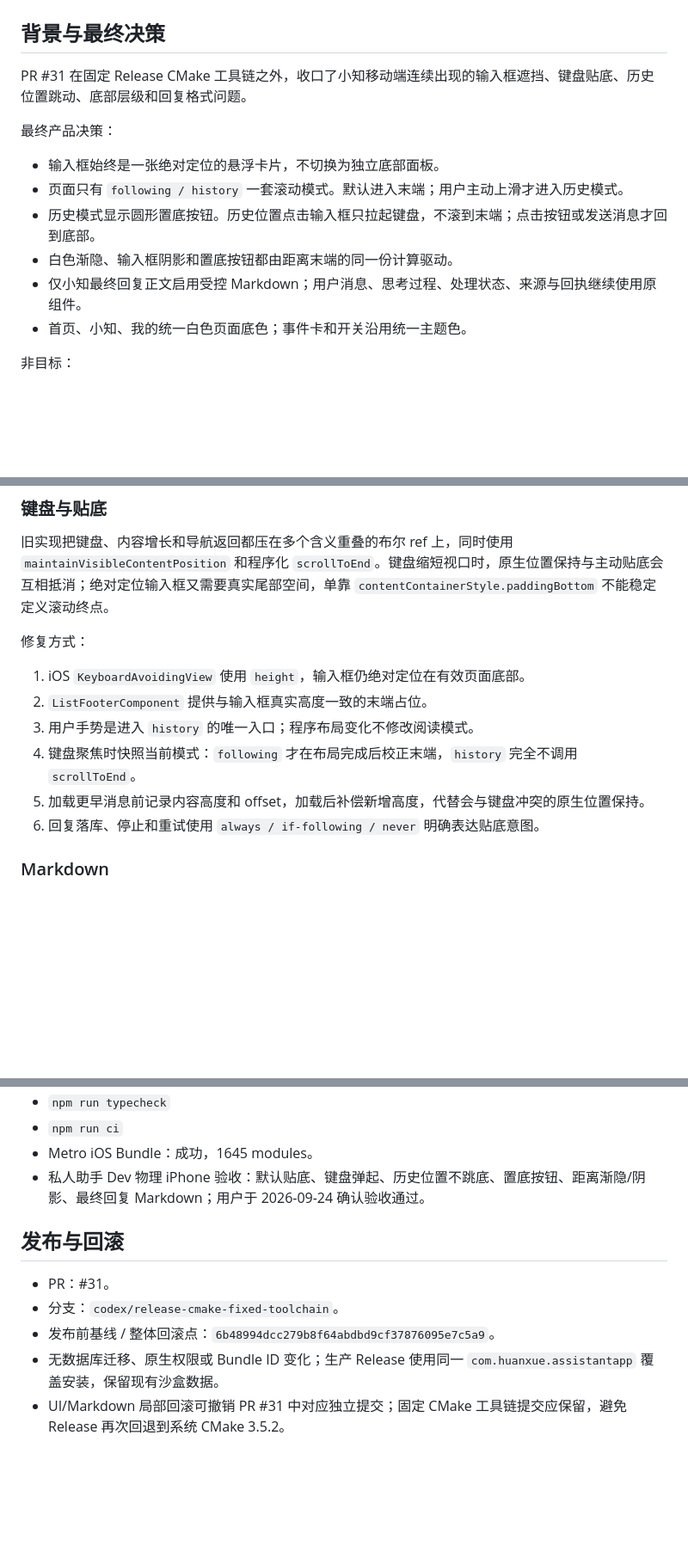
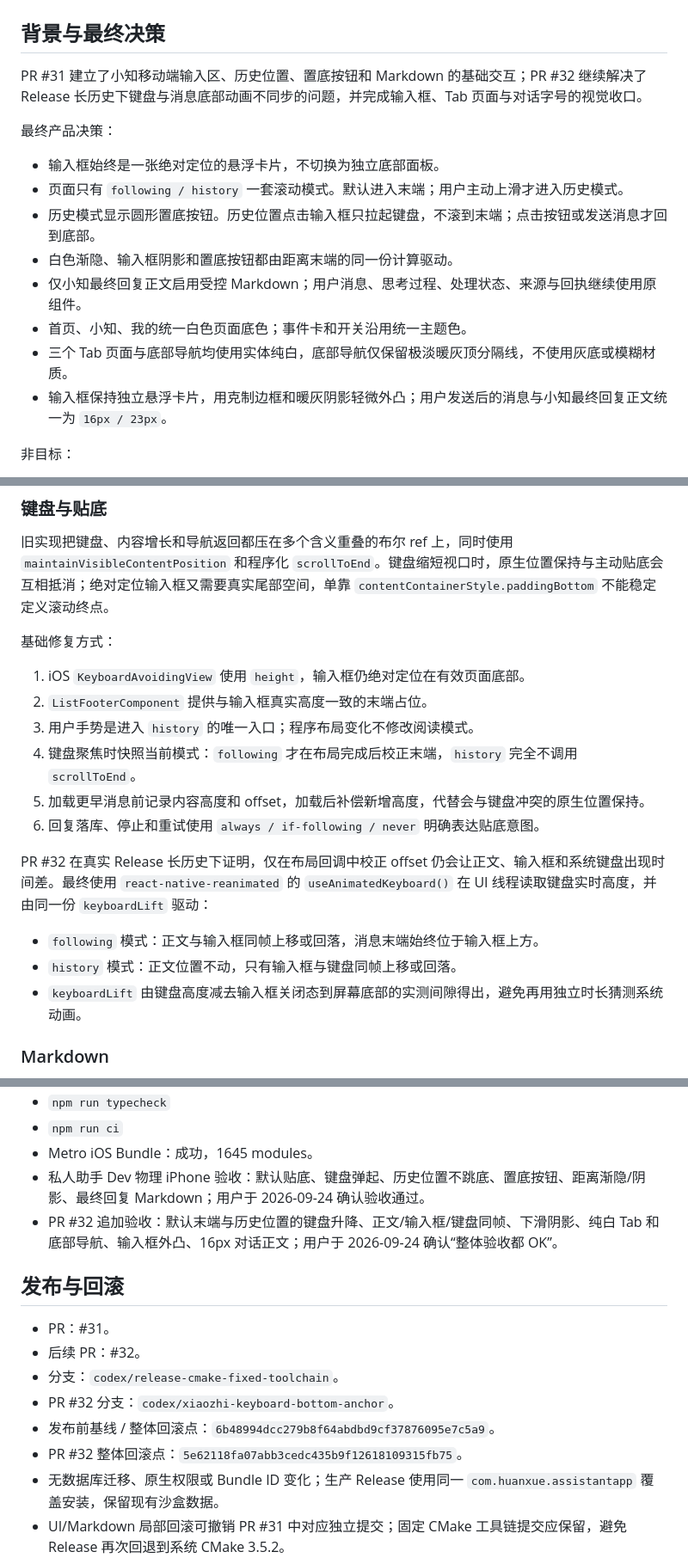
Before and after one commit to hannahxue99/assistant-app, a Markdown page: docs/knowledge/xiaozhi-mobile-composer-and-markdown.md, 3 parts joined by grey strips. Shown at 86% size. GitHub-like rendering; blank space fills up the shorter version.

Commit message:
docs: record Xiaozhi keyboard release lessons

```diff
--- a/docs/knowledge/xiaozhi-mobile-composer-and-markdown.md
+++ b/docs/knowledge/xiaozhi-mobile-composer-and-markdown.md
@@ -2,7 +2,7 @@
 
 ## 背景与最终决策
 
-PR #31 在固定 Release CMake 工具链之外，收口了小知移动端连续出现的输入框遮挡、键盘贴底、历史位置跳动、底部层级和回复格式问题。
+PR #31 建立了小知移动端输入区、历史位置、置底按钮和 Markdown 的基础交互；PR #32 继续解决了 Release 长历史下键盘与消息底部动画不同步的问题，并完成输入框、Tab 页面与对话字号的视觉收口。
 
 最终产品决策：
 
@@ -12,6 +12,8 @@ PR #31 在固定 Release CMake 工具链之外，收口了小知移动端连续
 - 白色渐隐、输入框阴影和置底按钮都由距离末端的同一份计算驱动。
 - 仅小知最终回复正文启用受控 Markdown；用户消息、思考过程、处理状态、来源与回执继续使用原组件。
 - 首页、小知、我的统一白色页面底色；事件卡和开关沿用统一主题色。
+- 三个 Tab 页面与底部导航均使用实体纯白，底部导航仅保留极淡暖灰顶分隔线，不使用灰底或模糊材质。
+- 输入框保持独立悬浮卡片，用克制边框和暖灰阴影轻微外凸；用户发送后的消息与小知最终回复正文统一为 `16px / 23px`。
 
 非目标：
 
@@ -25,7 +27,7 @@ PR #31 在固定 Release CMake 工具链之外，收口了小知移动端连续
 
 旧实现把键盘、内容增长和导航返回都压在多个含义重叠的布尔 ref 上，同时使用 `maintainVisibleContentPosition` 和程序化 `scrollToEnd`。键盘缩短视口时，原生位置保持与主动贴底会互相抵消；绝对定位输入框又需要真实尾部空间，单靠 `contentContainerStyle.paddingBottom` 不能稳定定义滚动终点。
 
-修复方式：
+基础修复方式：
 
 1. iOS `KeyboardAvoidingView` 使用 `height`，输入框仍绝对定位在有效页面底部。
 2. `ListFooterComponent` 提供与输入框真实高度一致的末端占位。
@@ -33,6 +35,12 @@ PR #31 在固定 Release CMake 工具链之外，收口了小知移动端连续
 4. 键盘聚焦时快照当前模式：`following` 才在布局完成后校正末端，`history` 完全不调用 `scrollToEnd`。
 5. 加载更早消息前记录内容高度和 offset，加载后补偿新增高度，代替会与键盘冲突的原生位置保持。
 6. 回复落库、停止和重试使用 `always / if-following / never` 明确表达贴底意图。
+
+PR #32 在真实 Release 长历史下证明，仅在布局回调中校正 offset 仍会让正文、输入框和系统键盘出现时间差。最终使用 `react-native-reanimated` 的 `useAnimatedKeyboard()` 在 UI 线程读取键盘实时高度，并由同一份 `keyboardLift` 驱动：
+
+- `following` 模式：正文与输入框同帧上移或回落，消息末端始终位于输入框上方。
+- `history` 模式：正文位置不动，只有输入框与键盘同帧上移或回落。
+- `keyboardLift` 由键盘高度减去输入框关闭态到屏幕底部的实测间隙得出，避免再用独立时长猜测系统动画。
 
 ### Markdown
 
@@ -58,11 +67,15 @@ PR #31 在固定 Release CMake 工具链之外，收口了小知移动端连续
 - `npm run ci`
 - Metro iOS Bundle：成功，1645 modules。
 - 私人助手 Dev 物理 iPhone 验收：默认贴底、键盘弹起、历史位置不跳底、置底按钮、距离渐隐/阴影、最终回复 Markdown；用户于 2026-09-24 确认验收通过。
+- PR #32 追加验收：默认末端与历史位置的键盘升降、正文/输入框/键盘同帧、下滑阴影、纯白 Tab 和底部导航、输入框外凸、16px 对话正文；用户于 2026-09-24 确认“整体验收都 OK”。
 
 ## 发布与回滚
 
 - PR：#31。
+- 后续 PR：#32。
 - 分支：`codex/release-cmake-fixed-toolchain`。
+- PR #32 分支：`codex/xiaozhi-keyboard-bottom-anchor`。
 - 发布前基线 / 整体回滚点：`6b48994dcc279b8f64abdbd9cf37876095e7c5a9`。
+- PR #32 整体回滚点：`5e62118fa07abb3cedc435b9f12618109315fb75`。
 - 无数据库迁移、原生权限或 Bundle ID 变化；生产 Release 使用同一 `com.huanxue.assistantapp` 覆盖安装，保留现有沙盒数据。
 - UI/Markdown 局部回滚可撤销 PR #31 中对应独立提交；固定 CMake 工具链提交应保留，避免 Release 再次回退到系统 CMake 3.5.2。
```
Also changed, not shown: other parts of docs/knowledge/xiaozhi-mobile-composer-and-markdown.md (+1 -0 lines), docs/knowledge/INDEX.md (+1 -1 lines).
